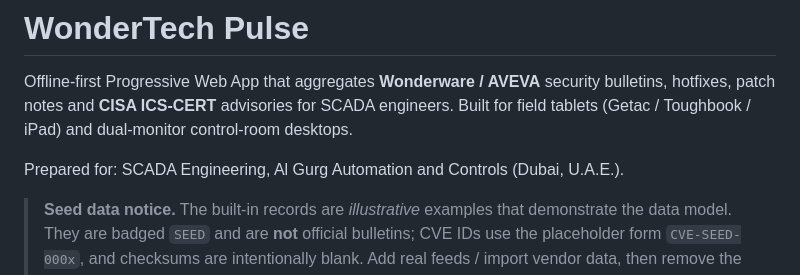
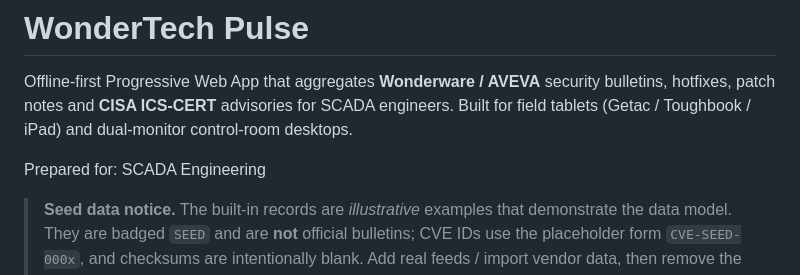
Before and after one commit to githubbest729/wondertech-pulse, a Markdown page: README.md, the part around the change. Drawn GitHub-style.

```diff
--- a/README.md
+++ b/README.md
@@ -1,7 +1,7 @@
 # WonderTech Pulse
 Offline-first Progressive Web App that aggregates **Wonderware / AVEVA** security bulletins, hotfixes, patch notes and **CISA ICS-CERT** advisories for SCADA engineers. Built for field tablets (Getac / Toughbook / iPad) and dual-monitor control-room desktops.
 
-Prepared for: SCADA Engineering, Al Gurg Automation and Controls (Dubai, U.A.E.).
+Prepared for: SCADA Engineering
 
 > **Seed data notice.** The built-in records are *illustrative* examples that demonstrate the data model. They are badged `SEED` and are **not** official bulletins; CVE IDs use the placeholder form `CVE-SEED-000x`, and checksums are intentionally blank. Add real feeds / import vendor data, then remove the seed records under **Storage & Sync → Delete seed records**. Always verify advisories and patch applicability against AVEVA Security Central, AVEVA Software Support and CISA before changing a production system.
 
```
